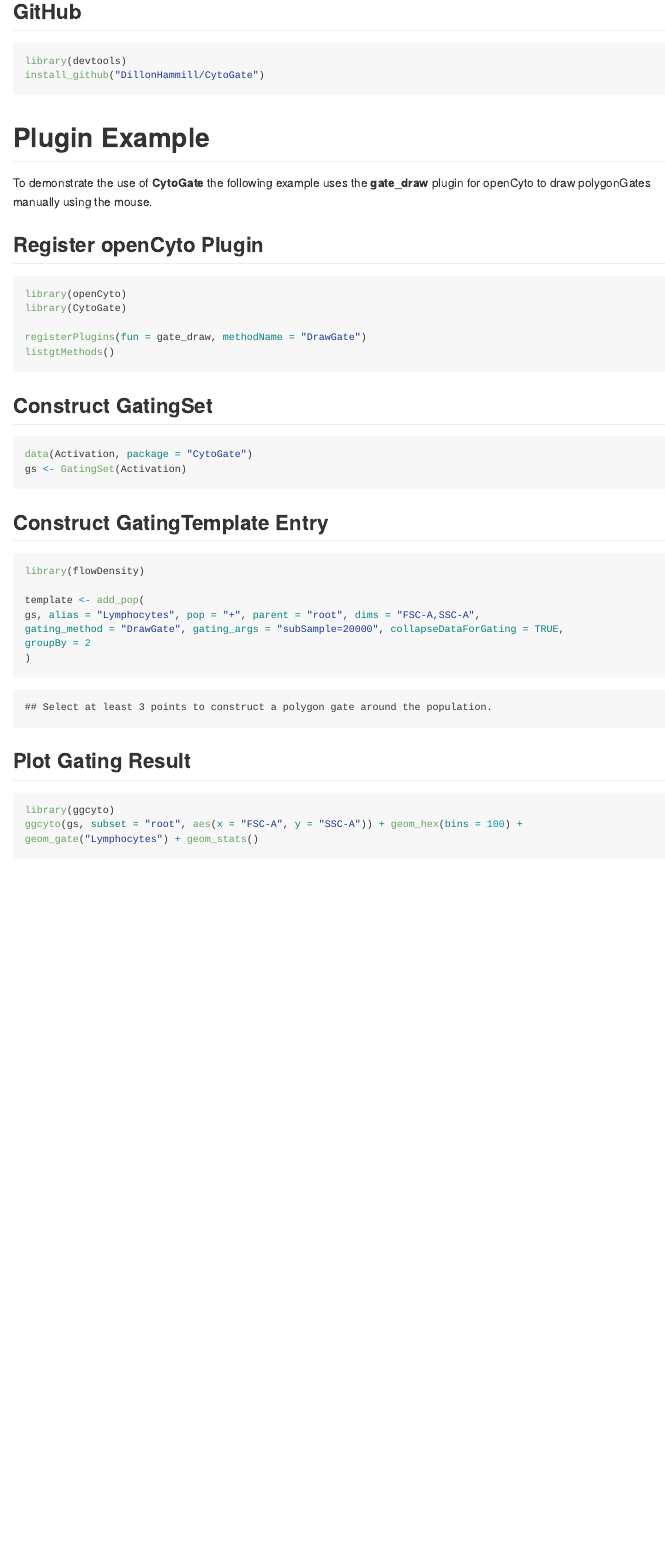
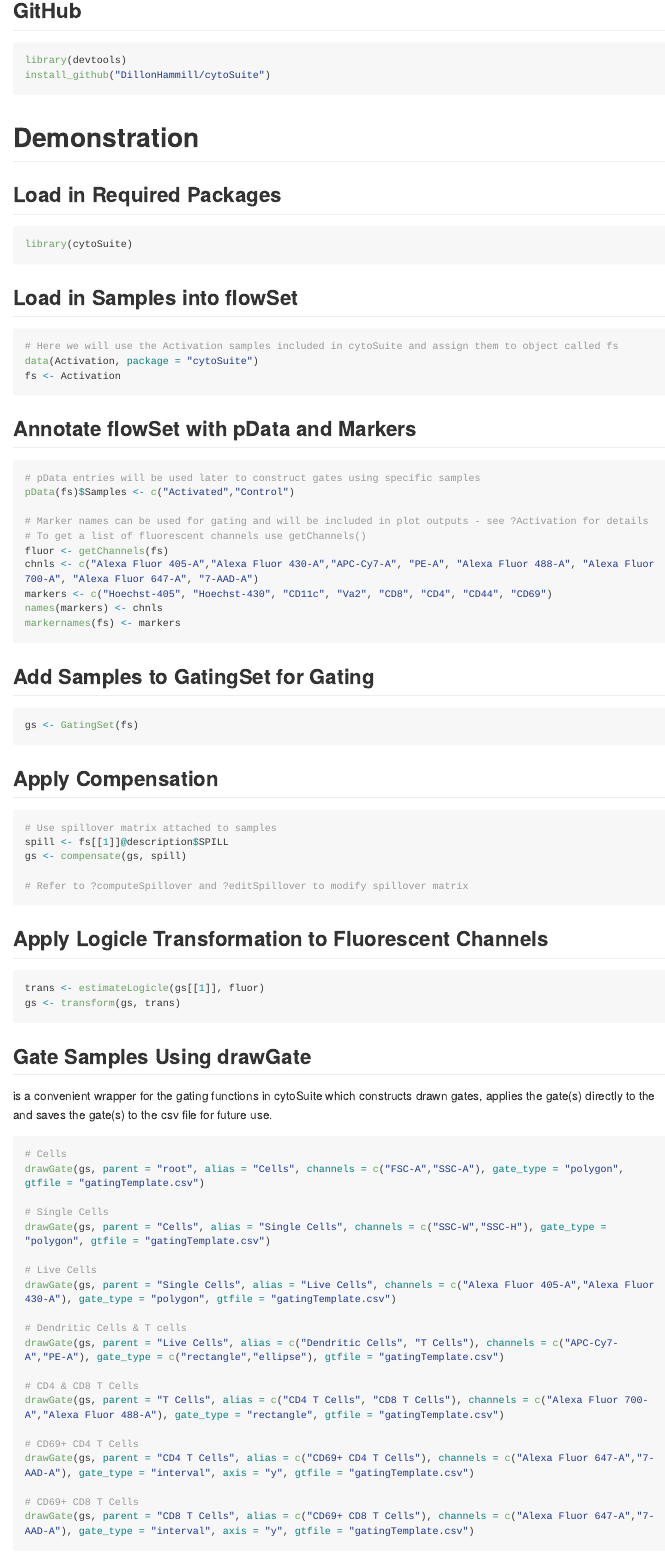
Before and after one commit to DillonHammill/CytoExploreR, an R Markdown document (README.Rmd): the page in a window 1100 px wide, from 190 px down before the commit and from 300 px down after it, so that both start at the same text. The pictures show the output file README.md that the author committed with the source, drawn offline in the style of GitHub; long lines of code are wrapped.

Commit message:
Update cytoSuite README

````diff
--- a/README.Rmd
+++ b/README.Rmd
@@ -11,38 +11,78 @@
 ## GitHub
 ```{r, eval = FALSE}
 library(devtools)
-install_github("DillonHammill/CytoGate")
-```
-# Plugin Example
-To demonstrate the use of **CytoGate** the following example uses the **gate_draw** plugin for openCyto to draw polygonGates manually using the mouse.
-
-## Register openCyto Plugin
-```{r, echo = TRUE, results = "hide", message = FALSE, warning = FALSE}
-library(openCyto)
-library(CytoGate)
-
-registerPlugins(fun = gate_draw, methodName = "DrawGate")
-listgtMethods()
+install_github("DillonHammill/cytoSuite")
 ```
 
-## Construct GatingSet
-```{r, echo = TRUE, message = FALSE}
-data(Activation, package = "CytoGate")
-gs <- GatingSet(Activation)
+# **Demonstration**
+
+## Load in Required Packages
+```{r, echo = TRUE, results = "hide", message = FALSE, warning = FALSE}
+library(cytoSuite)
 ```
 
-```{r, echo = FALSE, message = FALSE, warning = FALSE}
-trans <- estimateLogicle(gs[[1]], "SSC-A")
+## Load in Samples into flowSet
+```{r, echo = TRUE}
+# Here we will use the Activation samples included in cytoSuite and assign them to object called fs
+data(Activation, package = "cytoSuite")
+fs <- Activation
+```
+
+## Annotate flowSet with pData and Markers
+```{r}
+# pData entries will be used later to construct gates using specific samples
+pData(fs)$Samples <- c("Activated","Control")
+
+# Marker names can be used for gating and will be included in plot outputs - see ?Activation for details
+# To get a list of fluorescent channels use getChannels()
+fluor <- getChannels(fs)
+chnls <- c("Alexa Fluor 405-A","Alexa Fluor 430-A","APC-Cy7-A", "PE-A", "Alexa Fluor 488-A", "Alexa Fluor 700-A", "Alexa Fluor 647-A", "7-AAD-A")
+markers <- c("Hoechst-405", "Hoechst-430", "CD11c", "Va2", "CD8", "CD4", "CD44", "CD69")
+names(markers) <- chnls
+markernames(fs) <- markers
+```
+
+## Add Samples to GatingSet for Gating
+```{r, echo = TRUE, message = FALSE}
+gs <- GatingSet(fs)
+```
+
+## Apply Compensation
+```{r, echo = TRUE}
+# Use spillover matrix attached to samples
+spill <- fs[[1]]@description$SPILL
+gs <- compensate(gs, spill)
+
+# Refer to ?computeSpillover and ?editSpillover to modify spillover matrix
+```
+
+## Apply Logicle Transformation to Fluorescent Channels
+```{r, echo = TRUE, message = FALSE, warning = FALSE}
+trans <- estimateLogicle(gs[[1]], fluor)
 gs <- transform(gs, trans)
 ```
 
-## Construct GatingTemplate Entry
-```{r facsplot, echo = TRUE, fig.show = "hold", fig.cap = "Gate", fig.width = 6, fig.height = 6, dev = "png", warning = FALSE, message = FALSE}
-library(flowDensity)
+## Gate Samples Using drawGate
+\code{drawGate} is a convenient wrapper for the gating functions in cytoSuite which constructs drawn gates, applies the gate(s) directly to the \code{GatingSet} and saves the gate(s) to the \code{gatingTemplate} csv file for future use.
+```{r, eval = FALSE}
+# Cells
+drawGate(gs, parent = "root", alias = "Cells", channels = c("FSC-A","SSC-A"), gate_type = "polygon", gtfile = "gatingTemplate.csv")
 
-template <- add_pop(
-gs, alias = "Lymphocytes", pop = "+", parent = "root", dims = "FSC-A,SSC-A",
-gating_method = "DrawGate", gating_args = "subSample=20000", collapseDataForGating = TRUE,
-groupBy = 2
-)
+# Single Cells
+drawGate(gs, parent = "Cells", alias = "Single Cells", channels = c("SSC-W","SSC-H"), gate_type = "polygon", gtfile = "gatingTemplate.csv")
+
+# Live Cells
+drawGate(gs, parent = "Single Cells", alias = "Live Cells", channels = c("Alexa Fluor 405-A","Alexa Fluor 430-A"), gate_type = "polygon", gtfile = "gatingTemplate.csv")
+
+# Dendritic Cells & T cells
+drawGate(gs, parent = "Live Cells", alias = c("Dendritic Cells", "T Cells"), channels = c("APC-Cy7-A","PE-A"), gate_type = c("rectangle","ellipse"), gtfile = "gatingTemplate.csv")
+
+# CD4 & CD8 T Cells
+drawGate(gs, parent = "T Cells", alias = c("CD4 T Cells", "CD8 T Cells"), channels = c("Alexa Fluor 700-A","Alexa Fluor 488-A"), gate_type = "rectangle", gtfile = "gatingTemplate.csv")
+
+# CD69+ CD4 T Cells
+drawGate(gs, parent = "CD4 T Cells", alias = c("CD69+ CD4 T Cells"), channels = c("Alexa Fluor 647-A","7-AAD-A"), gate_type = "interval", axis = "y", gtfile = "gatingTemplate.csv")
+
+# CD69+ CD8 T Cells
+drawGate(gs, parent = "CD8 T Cells", alias = c("CD69+ CD8 T Cells"), channels = c("Alexa Fluor 647-A","7-AAD-A"), gate_type = "interval", axis = "y", gtfile = "gatingTemplate.csv")
 ```
@@ -49,5 +96 @@
 
-## Plot Gating Result
-```{r, eval = FALSE, warning = FALSE, message = FALSE}
-library(ggcyto)
-ggcyto(gs, subset = "root", aes(x = "FSC-A", y = "SSC-A")) + geom_hex(bins = 100) + geom_gate("Lymphocytes") + geom_stats()
````
Also changed, not shown: README.md, README.Rmd (29 more changed lines), 9 other files.
